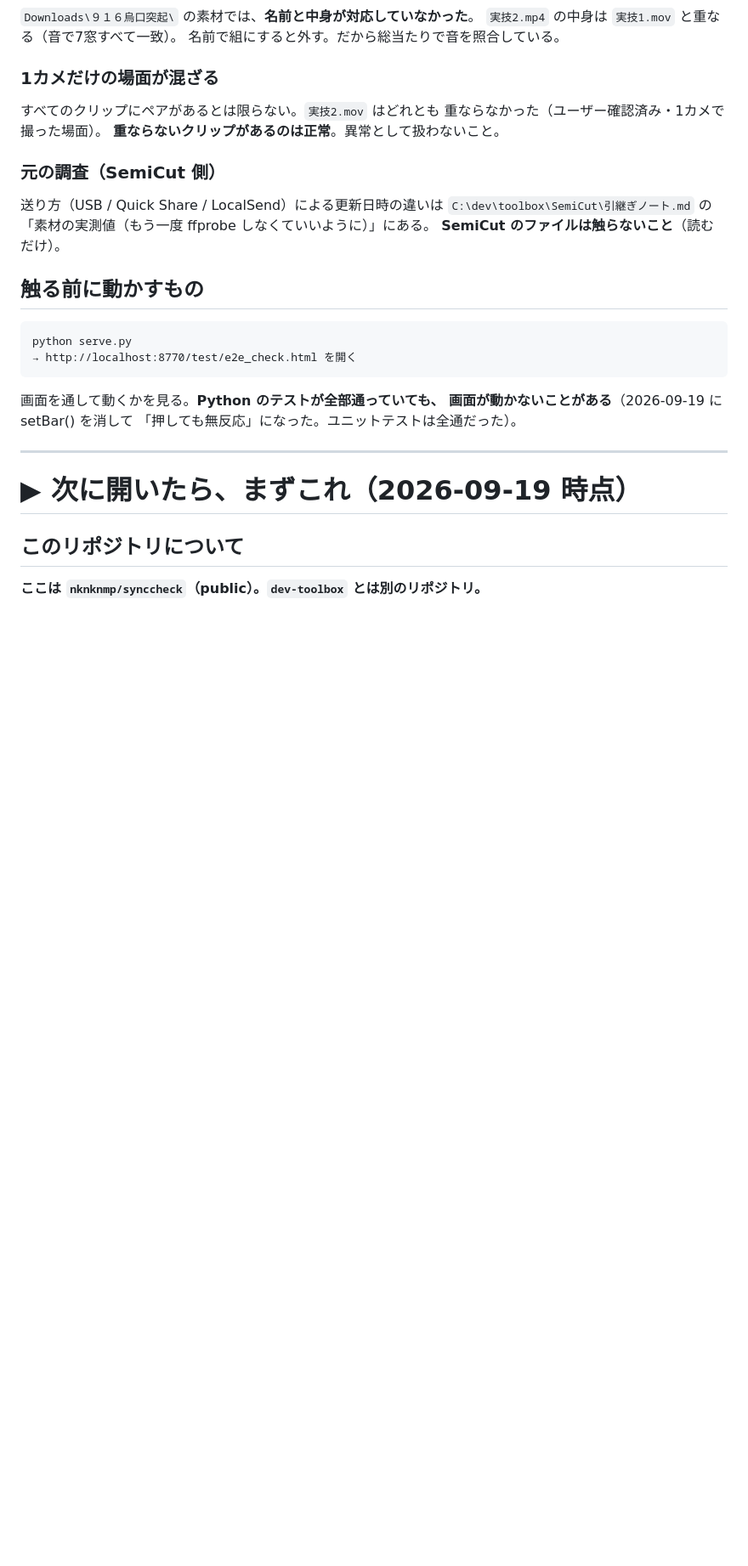
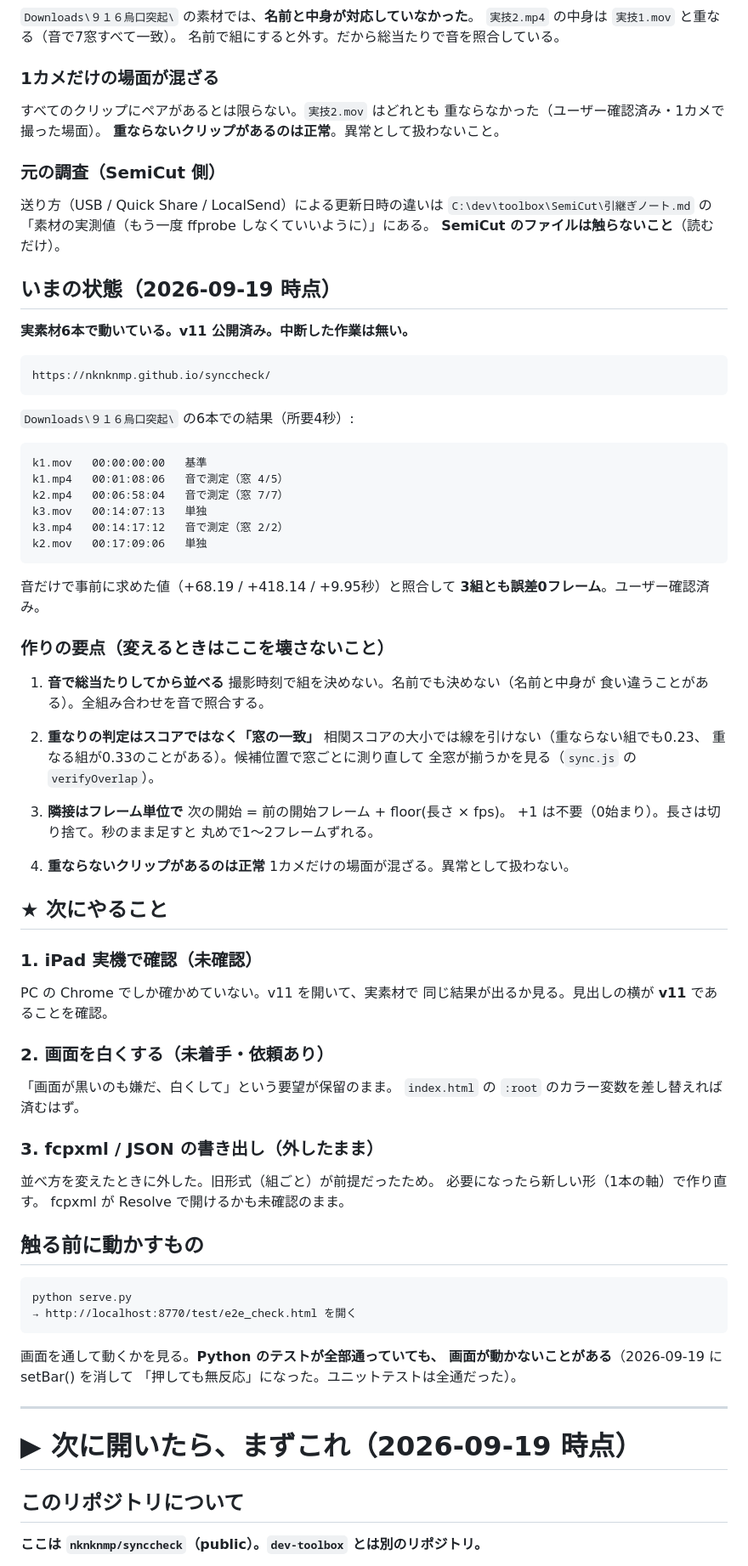
Before and after one commit to nknknmp/synccheck, a Markdown page: 引継ぎノート.md, the part around the change. Shown at 85% size. Drawn GitHub-style; blank space fills up the shorter version.

Commit message:
引継ぎノートに現状と次の作業を記録
実素材6本で動作確認できた状態(v11)と、作りの要点4つを残した。
次に触る人が壊さないよう、音で総当たりする理由・窓の一致で
判定する理由・フレーム単位で隣接させる理由を明記。

次にやること: iPad実機確認、画面を白くする(依頼が保留)、
fcpxml/JSON書き出しの作り直し。

Co-Authored-By: Claude Opus 5 <noreply@anthropic.com>

```diff
--- a/引継ぎノート.md
+++ b/引継ぎノート.md
@@ -63,6 +63,61 @@ SyncCheck の同期計算は SemiCut からの移植だが、コードだけ来
 `C:\dev\toolbox\SemiCut\引継ぎノート.md` の
 「素材の実測値（もう一度 ffprobe しなくていいように）」にある。
 **SemiCut のファイルは触らないこと**（読むだけ）。
+
+## いまの状態（2026-09-19 時点）
+
+**実素材6本で動いている。v11 公開済み。中断した作業は無い。**
+
+    https://nknknmp.github.io/synccheck/
+
+`Downloads\９１６烏口突起\` の6本での結果（所要4秒）:
+
+    k1.mov   00:00:00:00   基準
+    k1.mp4   00:01:08:06   音で測定（窓 4/5）
+    k2.mp4   00:06:58:04   音で測定（窓 7/7）
+    k3.mov   00:14:07:13   単独
+    k3.mp4   00:14:17:12   音で測定（窓 2/2）
+    k2.mov   00:17:09:06   単独
+
+音だけで事前に求めた値（+68.19 / +418.14 / +9.95秒）と照合して
+**3組とも誤差0フレーム**。ユーザー確認済み。
+
+### 作りの要点（変えるときはここを壊さないこと）
+
+1. **音で総当たりしてから並べる**
+   撮影時刻で組を決めない。名前でも決めない（名前と中身が
+   食い違うことがある）。全組み合わせを音で照合する。
+
+2. **重なりの判定はスコアではなく「窓の一致」**
+   相関スコアの大小では線を引けない（重ならない組でも0.23、
+   重なる組が0.33のことがある）。候補位置で窓ごとに測り直して
+   全窓が揃うかを見る（`sync.js` の `verifyOverlap`）。
+
+3. **隣接はフレーム単位で**
+   次の開始 = 前の開始フレーム + floor(長さ × fps)。
+   +1 は不要（0始まり）。長さは切り捨て。秒のまま足すと
+   丸めで1〜2フレームずれる。
+
+4. **重ならないクリップがあるのは正常**
+   1カメだけの場面が混ざる。異常として扱わない。
+
+## ★ 次にやること
+
+### 1. iPad 実機で確認（未確認）
+
+PC の Chrome でしか確かめていない。v11 を開いて、実素材で
+同じ結果が出るか見る。見出しの横が **v11** であることを確認。
+
+### 2. 画面を白くする（未着手・依頼あり）
+
+「画面が黒いのも嫌だ、白くして」という要望が保留のまま。
+`index.html` の `:root` のカラー変数を差し替えれば済むはず。
+
+### 3. fcpxml / JSON の書き出し（外したまま）
+
+並べ方を変えたときに外した。旧形式（組ごと）が前提だったため。
+必要になったら新しい形（1本の軸）で作り直す。
+fcpxml が Resolve で開けるかも未確認のまま。
 
 ## 触る前に動かすもの
 
```
